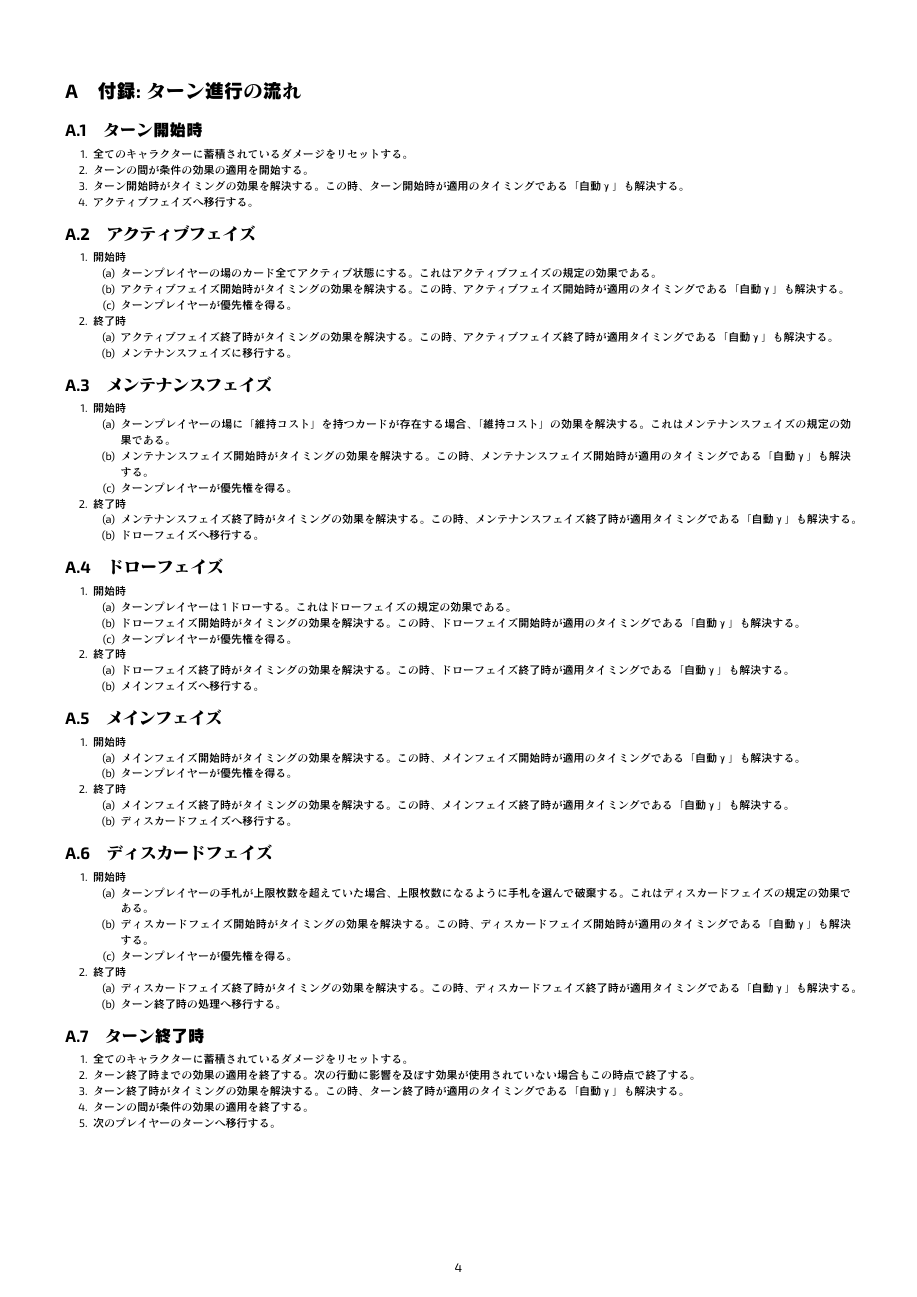
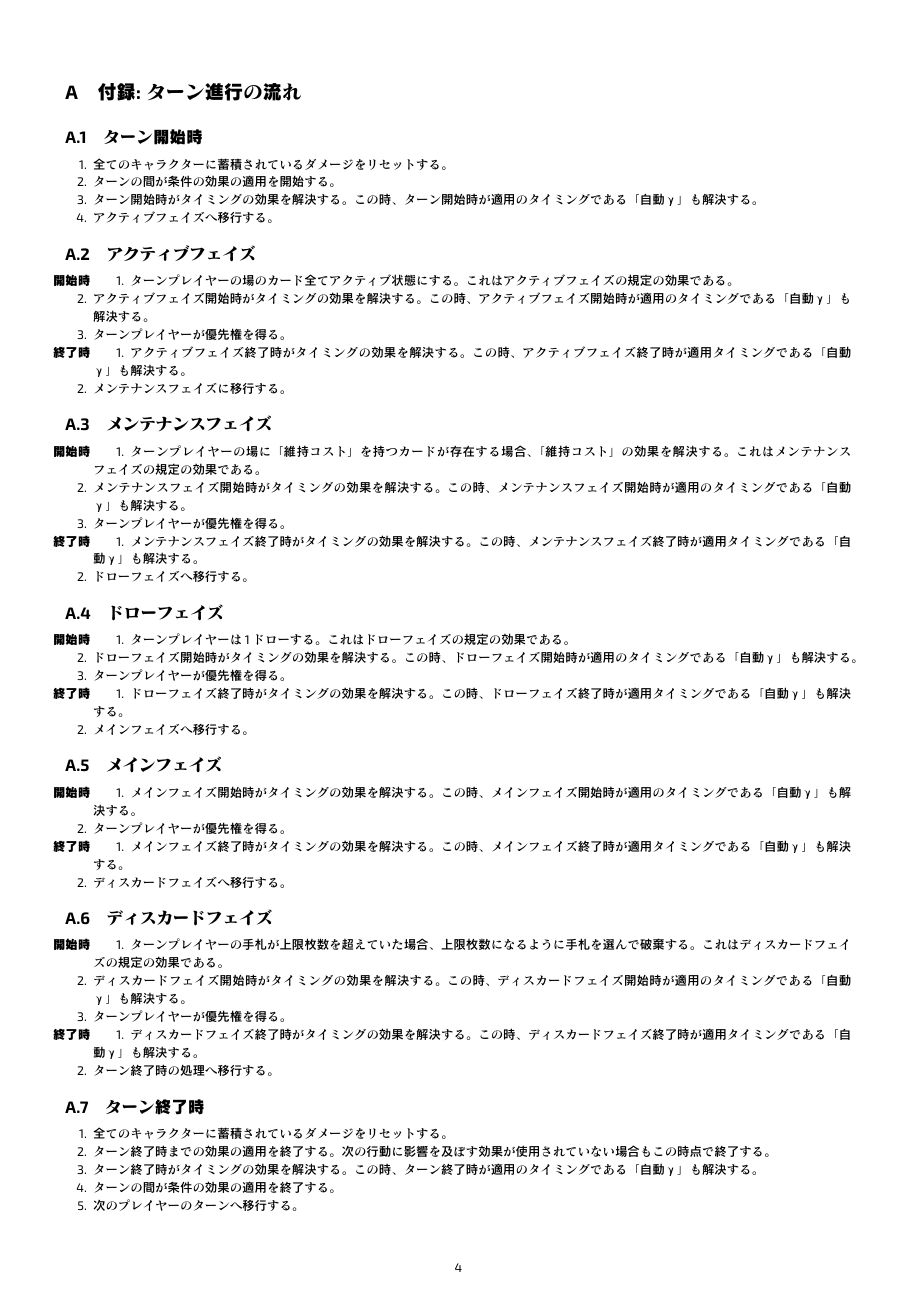
Before and after one commit to hmwakasa/vision, a LaTeX document (vision.tex): page 4 of 4. The pictures show the PDF file vision.pdf that the author committed with the source.

Commit message:
ターン進行順を修正

```diff
--- a/vision.tex
+++ b/vision.tex
@@ -296,7 +296,7 @@ Aはこのカードの名称である「符ノ壱``B"」のBに等しい。
 このカードのプレイが無効になった場合、この効果は無効になる。
 
 \clearpage
-\appendix\onecolumn\footnotesize
+\appendix\onecolumn\small
 \section{付録: ターン進行の流れ}
 \subsection{ターン開始時}
 \begin{enumerate}
@@ -307,8 +307,8 @@ Aはこのカードの名称である「符ノ壱``B"」のBに等しい。
 	\item アクティブフェイズへ移行する。
 \end{enumerate}
 \subsection{アクティブフェイズ}
-\begin{enumerate}
-	\item 開始時
+\begin{description}
+	\item[開始時]
 	\begin{enumerate}
 		\item ターンプレイヤーの場のカード全てアクティブ状態にする。
 			これはアクティブフェイズの規定の効果である。
@@ -316,16 +316,16 @@ Aはこのカードの名称である「符ノ壱``B"」のBに等しい。
 			この時、アクティブフェイズ開始時が適用のタイミングである「自動γ」も解決する。
 		\item ターンプレイヤーが優先権を得る。
 	\end{enumerate}
-	\item 終了時
+	\item[終了時]
 	\begin{enumerate}
 		\item アクティブフェイズ終了時がタイミングの効果を解決する。
 			この時、アクティブフェイズ終了時が適用タイミングである「自動γ」も解決する。
 		\item メンテナンスフェイズに移行する。
 	\end{enumerate}
-\end{enumerate}
+\end{description}
 \subsection{メンテナンスフェイズ}
-\begin{enumerate}
-	\item 開始時
+\begin{description}
+	\item[開始時]
 		\begin{enumerate}
 			\item ターンプレイヤーの場に「維持コスト」を持つカードが存在する場合、
 				「維持コスト」の効果を解決する。
@@ -334,16 +334,16 @@ Aはこのカードの名称である「符ノ壱``B"」のBに等しい。
 				この時、メンテナンスフェイズ開始時が適用のタイミングである「自動γ」も解決する。
 			\item ターンプレイヤーが優先権を得る。
 		\end{enumerate}
-	\item 終了時
+	\item[終了時]
 		\begin{enumerate}
 			\item メンテナンスフェイズ終了時がタイミングの効果を解決する。
 				この時、メンテナンスフェイズ終了時が適用タイミングである「自動γ」も解決する。
 			\item ドローフェイズへ移行する。
 		\end{enumerate}
-\end{enumerate}
+\end{description}
 \subsection{ドローフェイズ}
-\begin{enumerate}
-	\item 開始時
+\begin{description}
+	\item[開始時]
 		\begin{enumerate}
 			\item ターンプレイヤーは 1 ドローする。
 				これはドローフェイズの規定の効果である。
@@ -351,31 +351,31 @@ Aはこのカードの名称である「符ノ壱``B"」のBに等しい。
 				この時、ドローフェイズ開始時が適用のタイミングである「自動γ」も解決する。
 			\item ターンプレイヤーが優先権を得る。
 		\end{enumerate}
-	\item 終了時
+	\item[終了時]
 		\begin{enumerate}
 			\item ドローフェイズ終了時がタイミングの効果を解決する。
 				この時、ドローフェイズ終了時が適用タイミングである「自動γ」も解決する。
 			\item メインフェイズへ移行する。
 		\end{enumerate}
-\end{enumerate}
+\end{description}
 \subsection{メインフェイズ}
-\begin{enumerate}
-	\item 開始時
+\begin{description}
+	\item[開始時]
 		\begin{enumerate}
 			\item メインフェイズ開始時がタイミングの効果を解決する。
 				この時、メインフェイズ開始時が適用のタイミングである「自動γ」も解決する。
 			\item ターンプレイヤーが優先権を得る。
 		\end{enumerate}
-	\item 終了時
+	\item[終了時]
 		\begin{enumerate}
 			\item メインフェイズ終了時がタイミングの効果を解決する。
 				この時、メインフェイズ終了時が適用タイミングである「自動γ」も解決する。
 			\item ディスカードフェイズへ移行する。
 		\end{enumerate}
-\end{enumerate}
+\end{description}
 \subsection{ディスカードフェイズ}
-\begin{enumerate}
-	\item 開始時
+\begin{description}
+	\item[開始時]
 		\begin{enumerate}
 			\item ターンプレイヤーの手札が上限枚数を超えていた場合、
 				上限枚数になるように手札を選んで破棄する。
@@ -384,13 +384,13 @@ Aはこのカードの名称である「符ノ壱``B"」のBに等しい。
 				この時、ディスカードフェイズ開始時が適用のタイミングである「自動γ」も解決する。
 			\item ターンプレイヤーが優先権を得る。
 		\end{enumerate}
-	\item 終了時
+	\item[終了時]
 		\begin{enumerate}
 			\item ディスカードフェイズ終了時がタイミングの効果を解決する。
 				この時、ディスカードフェイズ終了時が適用タイミングである「自動γ」も解決する。
 			\item ターン終了時の処理へ移行する。
 		\end{enumerate}
-\end{enumerate}
+\end{description}
 \subsection{ターン終了時}
 \begin{enumerate}
 	\item 全てのキャラクターに蓄積されているダメージをリセットする。
```
Also changed, not shown: vision.pdf, 1 other file.
